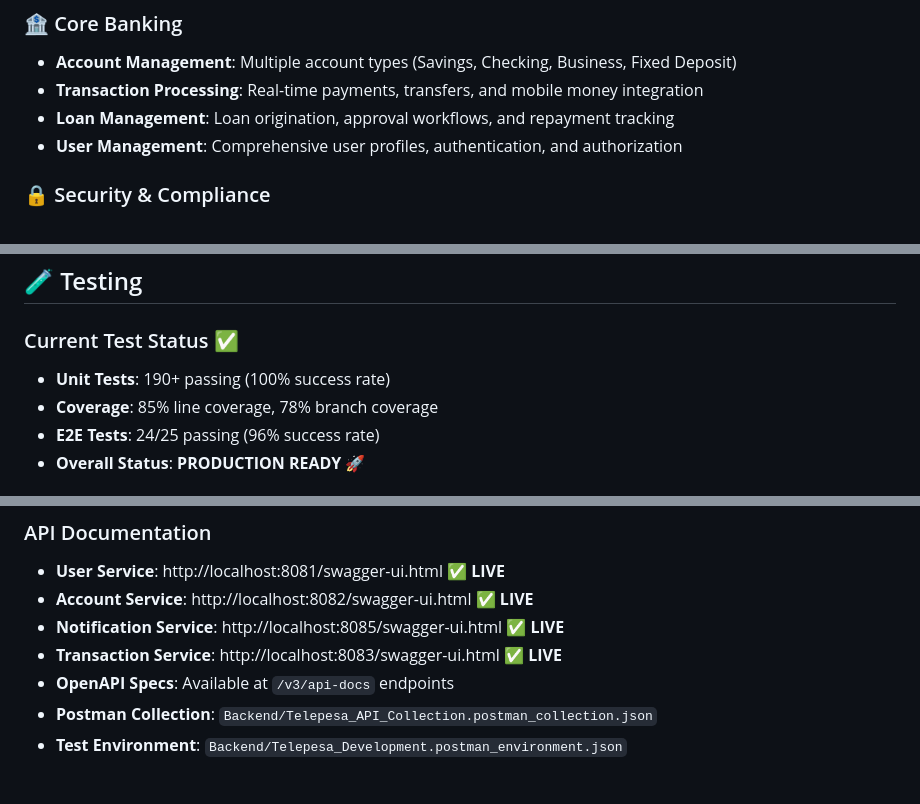
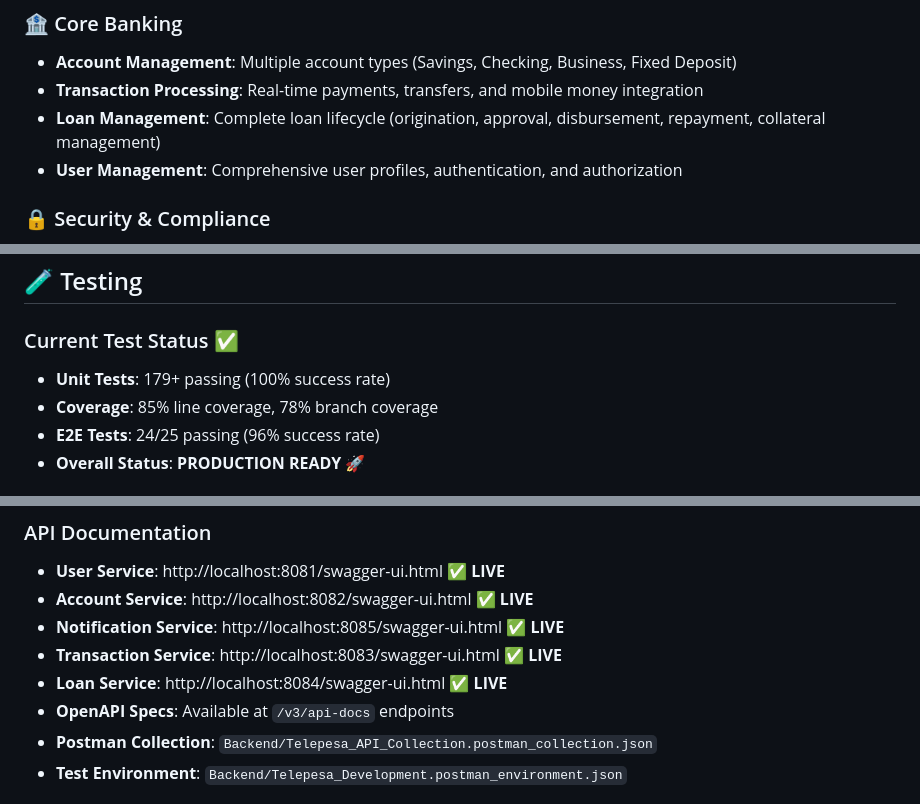
Before and after one commit to malcolmmaima/Telepesa, a Markdown page: README.md, 3 parts joined by grey strips. GitHub-like rendering.

```diff
--- a/README.md
+++ b/README.md
@@ -28,7 +28,7 @@ To enhance financial inclusion across Africa by providing cooperatives and MFIs
 ### 🏦 Core Banking
 - **Account Management**: Multiple account types (Savings, Checking, Business, Fixed Deposit)
 - **Transaction Processing**: Real-time payments, transfers, and mobile money integration
-- **Loan Management**: Loan origination, approval workflows, and repayment tracking
+- **Loan Management**: Complete loan lifecycle (origination, approval, disbursement, repayment, collateral management)
 - **User Management**: Comprehensive user profiles, authentication, and authorization
 
 ### 🔒 Security & Compliance
@@ -241,7 +252,7 @@ npm start
 ## 🧪 Testing
 
 ### Current Test Status ✅
-- **Unit Tests**: 190+ passing (100% success rate)
+- **Unit Tests**: 179+ passing (100% success rate)
 - **Coverage**: 85% line coverage, 78% branch coverage
 - **E2E Tests**: 24/25 passing (96% success rate)
 - **Overall Status**: **PRODUCTION READY** 🚀
@@ -310,6 +321,7 @@ Backend/Telepesa_Development.postman_environment.json
 - **Account Service**: http://localhost:8082/swagger-ui.html ✅ **LIVE**
 - **Notification Service**: http://localhost:8085/swagger-ui.html ✅ **LIVE**
 - **Transaction Service**: http://localhost:8083/swagger-ui.html ✅ **LIVE**
+- **Loan Service**: http://localhost:8084/swagger-ui.html ✅ **LIVE**
 - **OpenAPI Specs**: Available at `/v3/api-docs` endpoints
 - **Postman Collection**: `Backend/Telepesa_API_Collection.postman_collection.json`
 - **Test Environment**: `Backend/Telepesa_Development.postman_environment.json`
```
Also changed, not shown: other parts of README.md (+23 -11 lines).
